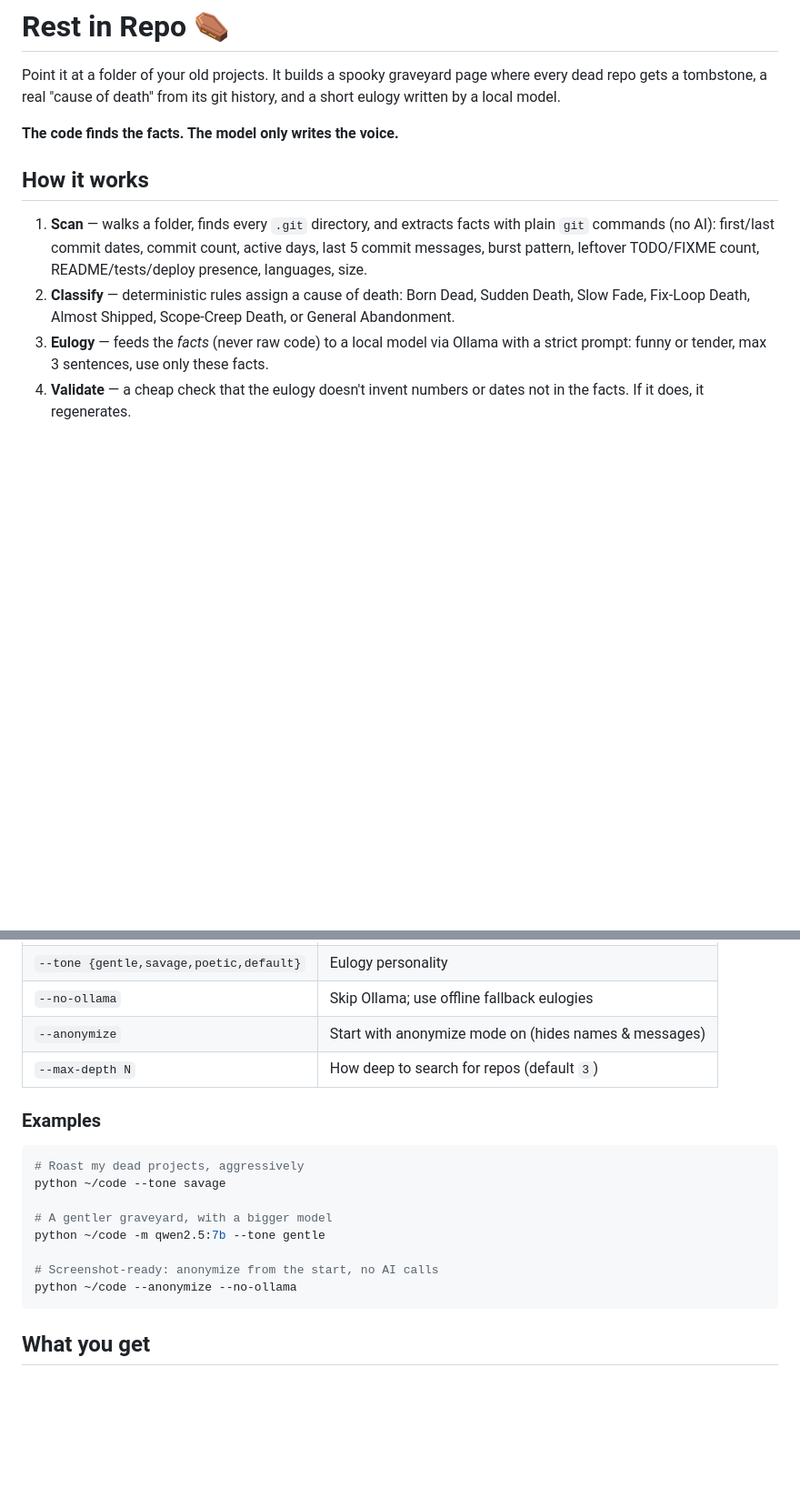
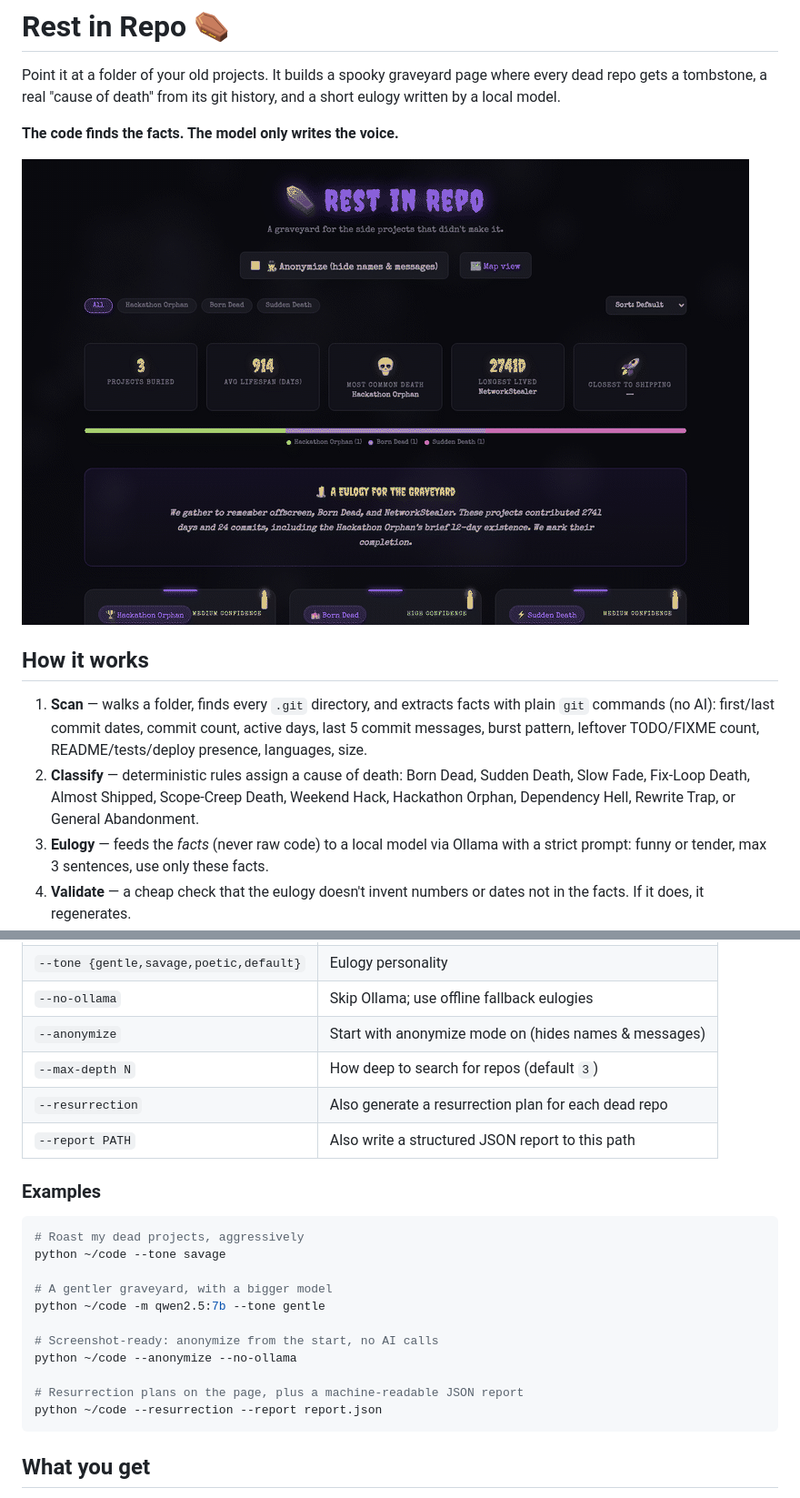
Before and after one commit to mayankinkk/rest-in-repo, a Markdown page: README.md, 2 parts joined by grey strips. Shown at 91% size. Rendered like a GitHub page; pictures changed too: docs/demo.gif (added); blank space fills up the shorter version.

Commit message:
Add a README demo GIF
Captures four states with Playwright — intro stats, an open séance
with the commit heatmap, a resurrection plan, and the scattered map
view — and stitches them into a looping GIF with PIL. Also documents
the two new flags (--resurrection, --report) and the full cause list.

````diff
--- a/README.md
+++ b/README.md
@@ -4,10 +4,12 @@ Point it at a folder of your old projects. It builds a spooky graveyard page whe
 
 **The code finds the facts. The model only writes the voice.**
 
+![Demo: intro stats, a séance with the commit heatmap, a resurrection plan, and the map view](docs/demo.gif)
+
 ## How it works
 
 1. **Scan** — walks a folder, finds every `.git` directory, and extracts facts with plain `git` commands (no AI): first/last commit dates, commit count, active days, last 5 commit messages, burst pattern, leftover TODO/FIXME count, README/tests/deploy presence, languages, size.
-2. **Classify** — deterministic rules assign a cause of death: Born Dead, Sudden Death, Slow Fade, Fix-Loop Death, Almost Shipped, Scope-Creep Death, or General Abandonment.
+2. **Classify** — deterministic rules assign a cause of death: Born Dead, Sudden Death, Slow Fade, Fix-Loop Death, Almost Shipped, Scope-Creep Death, Weekend Hack, Hackathon Orphan, Dependency Hell, Rewrite Trap, or General Abandonment.
 3. **Eulogy** — feeds the *facts* (never raw code) to a local model via Ollama with a strict prompt: funny or tender, max 3 sentences, use only these facts.
 4. **Validate** — a cheap check that the eulogy doesn't invent numbers or dates not in the facts. If it does, it regenerates.
 5. **Render** — one static HTML file. No backend, no network calls at view time.
@@ -59,6 +61,8 @@ This writes `graveyard.html` in the current directory. Open it in a browser.
 | `--no-ollama` | Skip Ollama; use offline fallback eulogies |
 | `--anonymize` | Start with anonymize mode on (hides names & messages) |
 | `--max-depth N` | How deep to search for repos (default `3`) |
+| `--resurrection` | Also generate a resurrection plan for each dead repo |
+| `--report PATH` | Also write a structured JSON report to this path |
 
 ### Examples
 
@@ -71,6 +75,9 @@ python ~/code -m qwen2.5:7b --tone gentle
 
 # Screenshot-ready: anonymize from the start, no AI calls
 python ~/code --anonymize --no-ollama
+
+# Resurrection plans on the page, plus a machine-readable JSON report
+python ~/code --resurrection --report report.json
 ```
 
 ## What you get
````
